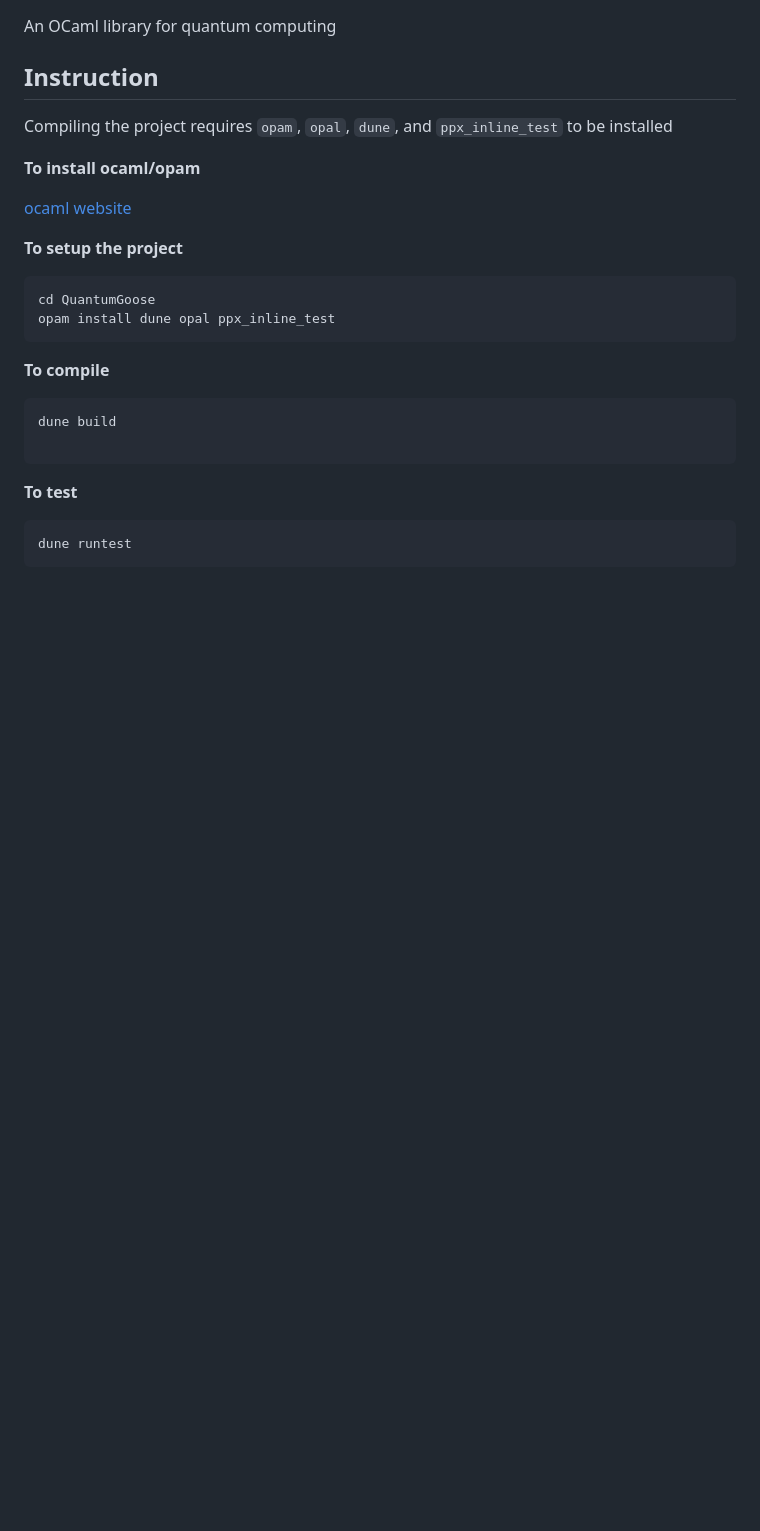
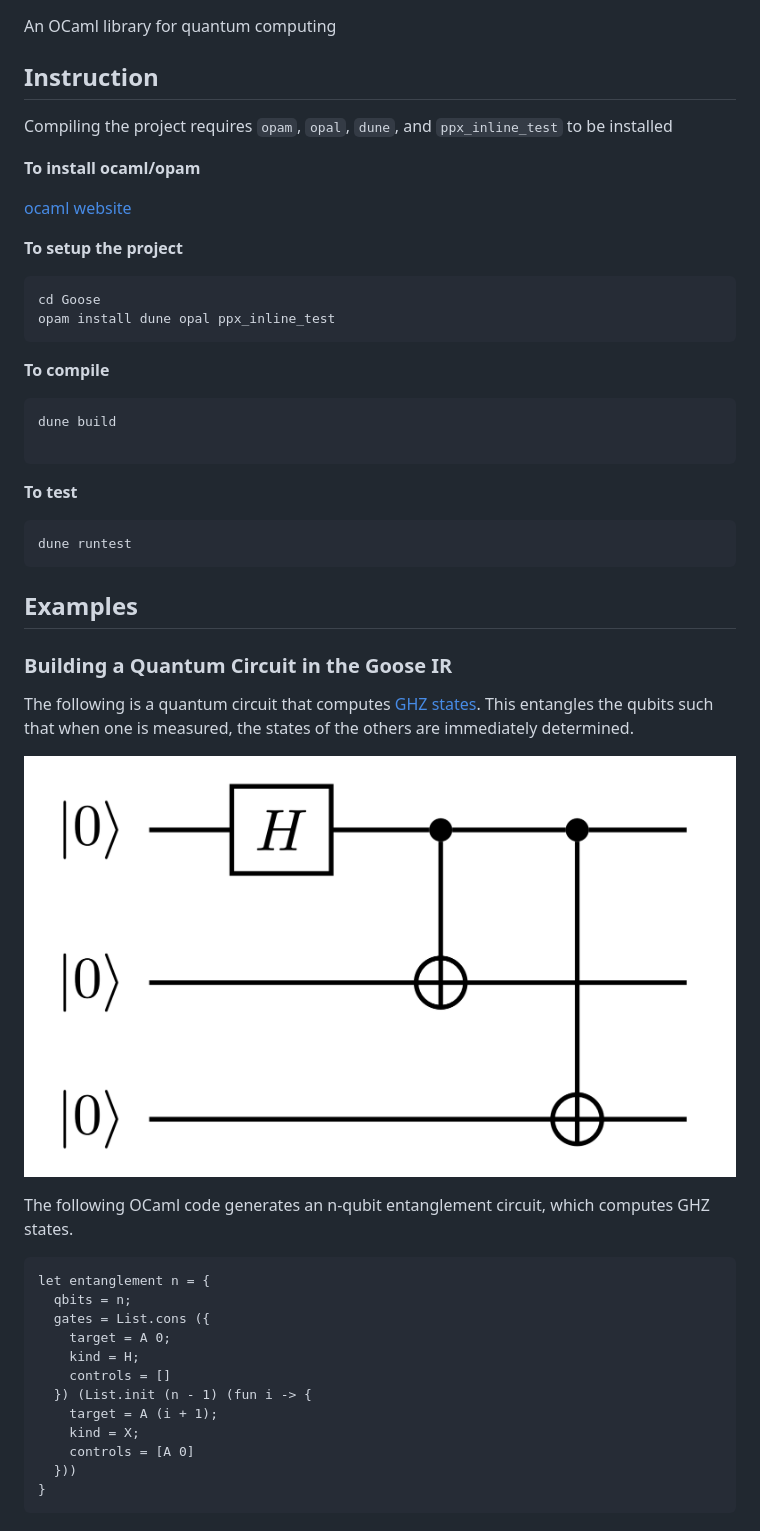
Before and after one commit to QGoose/Goose, a Markdown page: README.md, the part around the change printed below. GitHub-like rendering; pictures changed too: ghz3.png (added); blank space fills up the shorter version.

Commit message:
Simplifies C emission interface and adds some brief examples to README

````diff
--- a/README.md
+++ b/README.md
@@ -13,7 +13,7 @@ Compiling the project requires `opam`, `opal`, `dune`, and `ppx_inline_test` to
 **To setup the project**
 
 ```
-cd QuantumGoose
+cd Goose
 opam install dune opal ppx_inline_test
 ```
 **To compile**
@@ -28,3 +28,29 @@ dune build
 ```
 dune runtest
 ```
+
+## Examples
+
+### Building a Quantum Circuit in the Goose IR
+
+The following is a quantum circuit that computes [GHZ states](https://en.wikipedia.org/wiki/Greenberger%E2%80%93Horne%E2%80%93Zeilinger_state). This entangles the qubits such that when one is measured, the states of the others are immediately determined.
+
+![](ghz3.png)
+
+The following OCaml code generates an n-qubit entanglement circuit, which computes GHZ states.
+
+```ocaml
+let entanglement n = {
+  qbits = n;
+  gates = List.cons ({
+    target = A 0;
+    kind = H;
+    controls = []
+  }) (List.init (n - 1) (fun i -> {
+    target = A (i + 1);
+    kind = X;
+    controls = [A 0]
+  }))
+}
+```
+
````
Also changed, not shown: other parts of README.md (+44 -0 lines), 1 other file.
